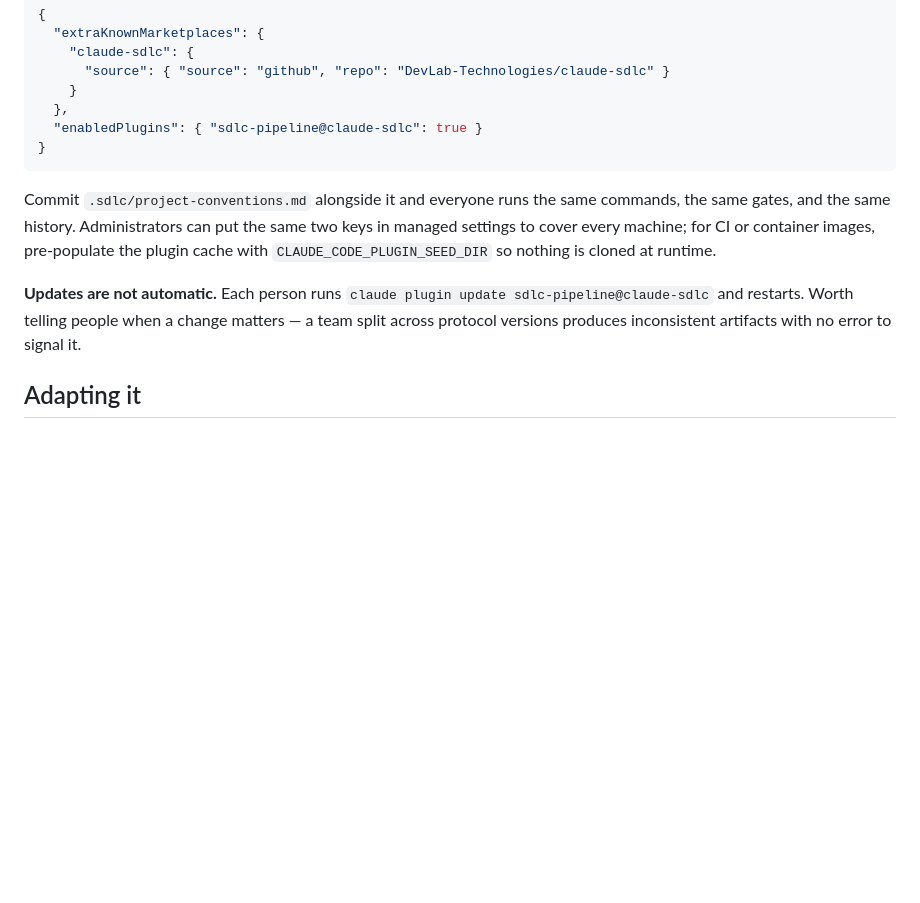
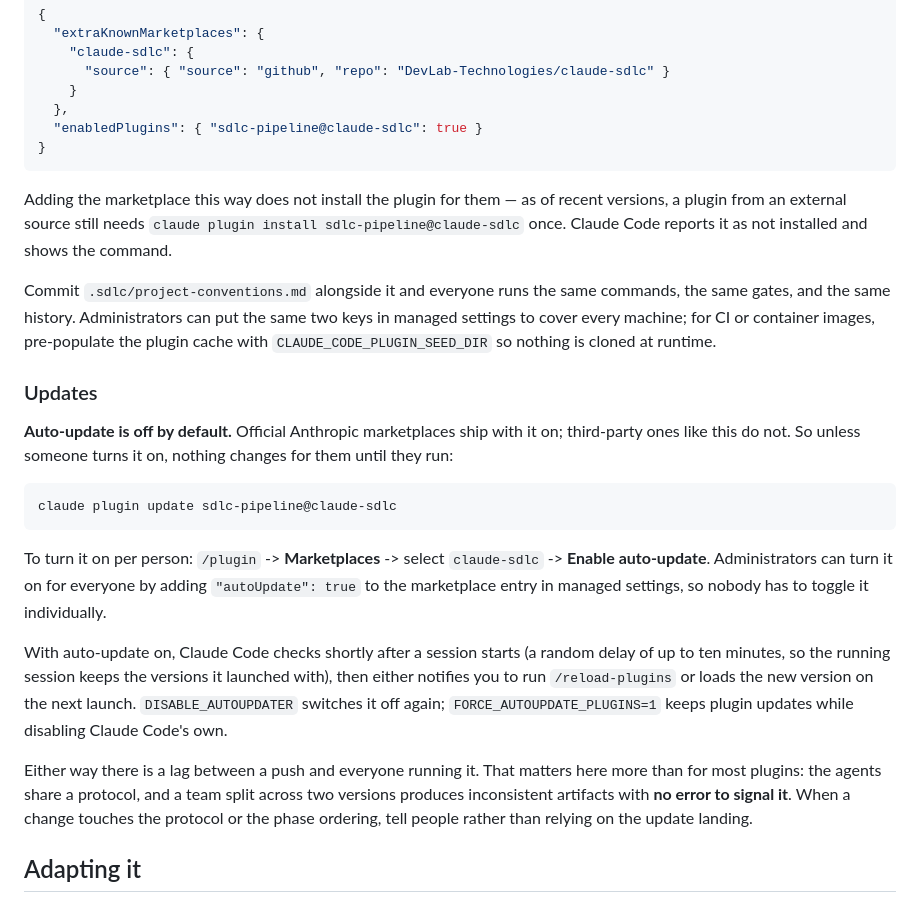
Before and after one commit to DevLab-Technologies/claude-sdlc, a Markdown page: README.md, the part around the change. GitHub-like rendering; blank space fills up the shorter version.

Commit message:
Correct the update story: auto-update exists but is off by default
The README stated flatly that updates are not automatic. That is the default for
third-party marketplaces but not the whole picture — auto-update is a per-marketplace
toggle, off by default here and on by default only for official Anthropic
marketplaces, and administrators can enable it for everyone through managed
settings.

Documents the toggle, the managed-settings option, the up-to-ten-minute post-startup
check, and the two environment variables. Also notes that adding the marketplace via
extraKnownMarketplaces no longer installs an externally sourced plugin on its own.

Keeps the warning that matters: whatever the mechanism, a team split across protocol
versions produces inconsistent artifacts with no error to signal it.

````diff
--- a/README.md
+++ b/README.md
@@ -158,14 +158,37 @@ install it, with the plugin enabled for them:
 }
 ```
 
+Adding the marketplace this way does not install the plugin for them — as of recent versions, a
+plugin from an external source still needs `claude plugin install sdlc-pipeline@claude-sdlc` once.
+Claude Code reports it as not installed and shows the command.
+
 Commit `.sdlc/project-conventions.md` alongside it and everyone runs the same commands, the same
 gates, and the same history. Administrators can put the same two keys in managed settings to cover
 every machine; for CI or container images, pre-populate the plugin cache with
 `CLAUDE_CODE_PLUGIN_SEED_DIR` so nothing is cloned at runtime.
 
-**Updates are not automatic.** Each person runs `claude plugin update sdlc-pipeline@claude-sdlc` and
-restarts. Worth telling people when a change matters — a team split across protocol versions
-produces inconsistent artifacts with no error to signal it.
+### Updates
+
+**Auto-update is off by default.** Official Anthropic marketplaces ship with it on; third-party ones
+like this do not. So unless someone turns it on, nothing changes for them until they run:
+
+```bash
+claude plugin update sdlc-pipeline@claude-sdlc
+```
+
+To turn it on per person: `/plugin` -> **Marketplaces** -> select `claude-sdlc` -> **Enable
+auto-update**. Administrators can turn it on for everyone by adding `"autoUpdate": true` to the
+marketplace entry in managed settings, so nobody has to toggle it individually.
+
+With auto-update on, Claude Code checks shortly after a session starts (a random delay of up to ten
+minutes, so the running session keeps the versions it launched with), then either notifies you to run
+`/reload-plugins` or loads the new version on the next launch. `DISABLE_AUTOUPDATER` switches it off
+again; `FORCE_AUTOUPDATE_PLUGINS=1` keeps plugin updates while disabling Claude Code's own.
+
+Either way there is a lag between a push and everyone running it. That matters here more than for
+most plugins: the agents share a protocol, and a team split across two versions produces
+inconsistent artifacts with **no error to signal it**. When a change touches the protocol or the
+phase ordering, tell people rather than relying on the update landing.
 
 ## Adapting it
 
````
